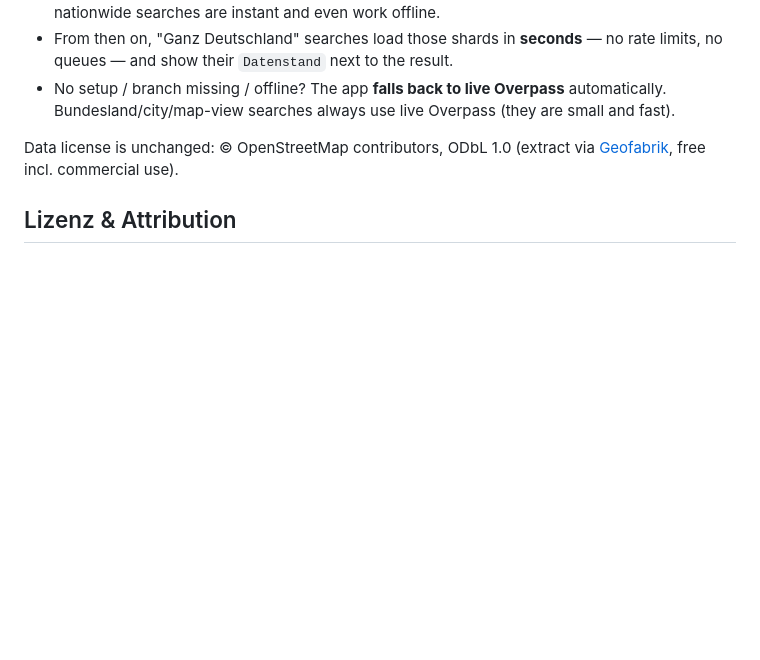
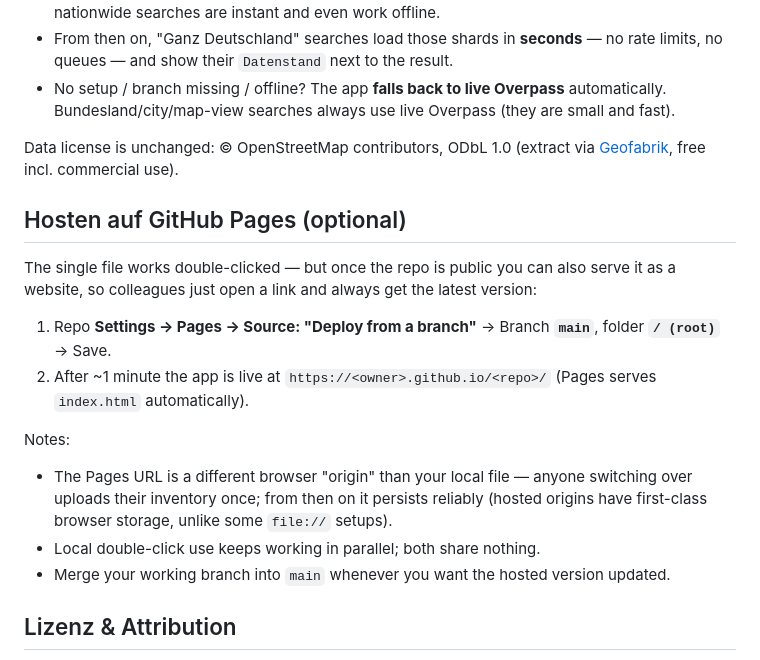
Before and after one commit to hwnz6xqxyg-art/DOOH-POI-Planner, a Markdown page: README.md, the part around the change. Drawn GitHub-style; blank space fills up the shorter version.

Commit message:
README: document optional GitHub Pages hosting
Co-Authored-By: Claude Fable 5 <noreply@anthropic.com>
Claude-Session: https://claude.ai/code/session_016whrY8rM2CvUvyJ56dsh4c

```diff
--- a/README.md
+++ b/README.md
@@ -63,6 +63,24 @@ that pre-builds the POI dataset, and **the app automatically prefers it**:
 Data license is unchanged: © OpenStreetMap contributors, ODbL 1.0 (extract via
 [Geofabrik](https://download.geofabrik.de/), free incl. commercial use).
 
+## Hosten auf GitHub Pages (optional)
+
+The single file works double-clicked — but once the repo is public you can also serve
+it as a website, so colleagues just open a link and always get the latest version:
+
+1. Repo **Settings → Pages → Source: "Deploy from a branch"** → Branch **`main`**,
+   folder **`/ (root)`** → Save.
+2. After ~1 minute the app is live at `https://<owner>.github.io/<repo>/`
+   (Pages serves `index.html` automatically).
+
+Notes:
+
+- The Pages URL is a different browser "origin" than your local file — anyone
+  switching over uploads their inventory once; from then on it persists reliably
+  (hosted origins have first-class browser storage, unlike some `file://` setups).
+- Local double-click use keeps working in parallel; both share nothing.
+- Merge your working branch into `main` whenever you want the hosted version updated.
+
 ## Lizenz & Attribution
 
 **Free for commercial use.** The code is **MIT-licensed** ([`LICENSE`](./LICENSE)); every
```
